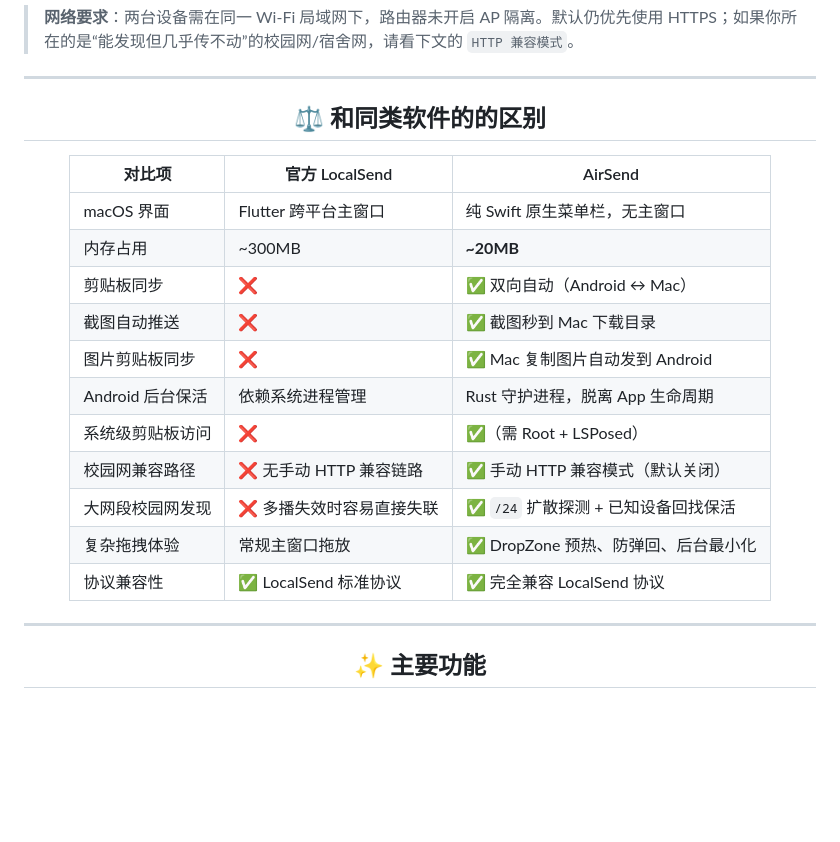
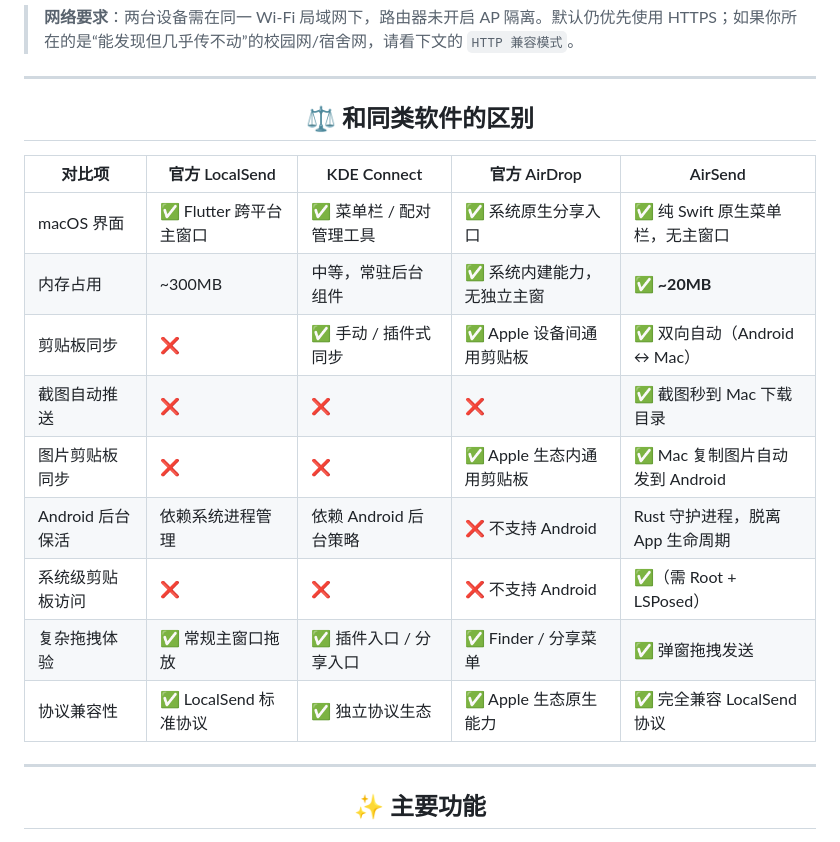
Before and after one commit to Avi7ii/AirSend, a Markdown page: README.md, the part around the change. GitHub-like rendering; blank space fills up the shorter version.

```diff
--- a/README.md
+++ b/README.md
@@ -33,23 +33,21 @@ AirSend 是一套专为 **Mac + Android** 用户设计的跨平台互联工具
 
 ---
 
-<h2 align="center"> ⚖️ 和同类软件的的区别 </h2>
+<h2 align="center"> ⚖️ 和同类软件的区别 </h2>
 
 <div align="center">
 
-| 对比项           | 官方 LocalSend       | AirSend                          |
-| ---------------- | -------------------- | -------------------------------- |
-| macOS 界面       | Flutter 跨平台主窗口 | 纯 Swift 原生菜单栏，无主窗口    |
-| 内存占用         | ~300MB               | **~20MB**                        |
-| 剪贴板同步       | ❌                    | ✅ 双向自动（Android ↔ Mac）      |
-| 截图自动推送     | ❌                    | ✅ 截图秒到 Mac 下载目录          |
-| 图片剪贴板同步   | ❌                    | ✅ Mac 复制图片自动发到 Android   |
-| Android 后台保活 | 依赖系统进程管理     | Rust 守护进程，脱离 App 生命周期 |
-| 系统级剪贴板访问 | ❌                    | ✅（需 Root + LSPosed）           |
-| 校园网兼容路径   | ❌ 无手动 HTTP 兼容链路 | ✅ 手动 HTTP 兼容模式（默认关闭） |
-| 大网段校园网发现 | ❌ 多播失效时容易直接失联 | ✅ `/24` 扩散探测 + 已知设备回找保活 |
-| 复杂拖拽体验     | 常规主窗口拖放       | ✅ DropZone 预热、防弹回、后台最小化 |
-| 协议兼容性       | ✅ LocalSend 标准协议 | ✅ 完全兼容 LocalSend 协议        |
+| 对比项           | 官方 LocalSend       | KDE Connect              | 官方 AirDrop            | AirSend                          |
+| ---------------- | -------------------- | ------------------------ | ----------------------- | -------------------------------- |
+| macOS 界面       | ✅ Flutter 跨平台主窗口 | ✅ 菜单栏 / 配对管理工具 | ✅ 系统原生分享入口     | ✅ 纯 Swift 原生菜单栏，无主窗口 |
+| 内存占用         | ~300MB               | 中等，常驻后台组件       | ✅ 系统内建能力，无独立主窗 | ✅ **~20MB**                     |
+| 剪贴板同步       | ❌                    | ✅ 手动 / 插件式同步      | ✅ Apple 设备间通用剪贴板 | ✅ 双向自动（Android ↔ Mac）      |
+| 截图自动推送     | ❌                    | ❌                        | ❌                       | ✅ 截图秒到 Mac 下载目录          |
+| 图片剪贴板同步   | ❌                    | ❌                        | ✅ Apple 生态内通用剪贴板 | ✅ Mac 复制图片自动发到 Android   |
+| Android 后台保活 | 依赖系统进程管理     | 依赖 Android 后台策略    | ❌ 不支持 Android        | Rust 守护进程，脱离 App 生命周期 |
+| 系统级剪贴板访问 | ❌                    | ❌                        | ❌ 不支持 Android        | ✅（需 Root + LSPosed）           |
+| 复杂拖拽体验     | ✅ 常规主窗口拖放     | ✅ 插件入口 / 分享入口    | ✅ Finder / 分享菜单     | ✅ 弹窗拖拽发送                    |
+| 协议兼容性       | ✅ LocalSend 标准协议 | ✅ 独立协议生态          | ✅ Apple 生态原生能力    | ✅ 完全兼容 LocalSend 协议        |
 
 </div>
 
```
Also changed, not shown: README_en.md (+12 -14 lines).
